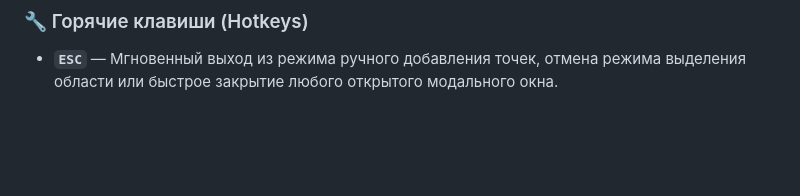
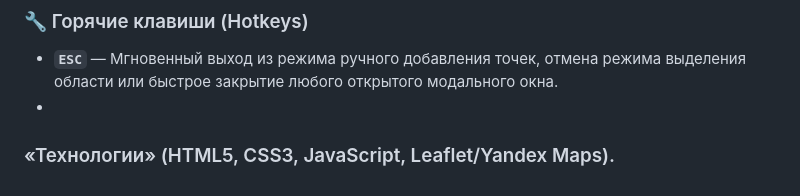
Before and after one commit to Sergey199992/marketing_maps, a Markdown page: README.md, the part around the change. Rendered like a GitHub page; blank space fills up the shorter version.

```diff
--- a/README.md
+++ b/README.md
@@ -163,3 +163,5 @@
 ### 🔧 Горячие клавиши (Hotkeys)
 
 *   **`ESC`** — Мгновенный выход из режима ручного добавления точек, отмена режима выделения области или быстрое закрытие любого открытого модального окна.
+*
+###  «Технологии» (HTML5, CSS3, JavaScript, Leaflet/Yandex Maps).
```
